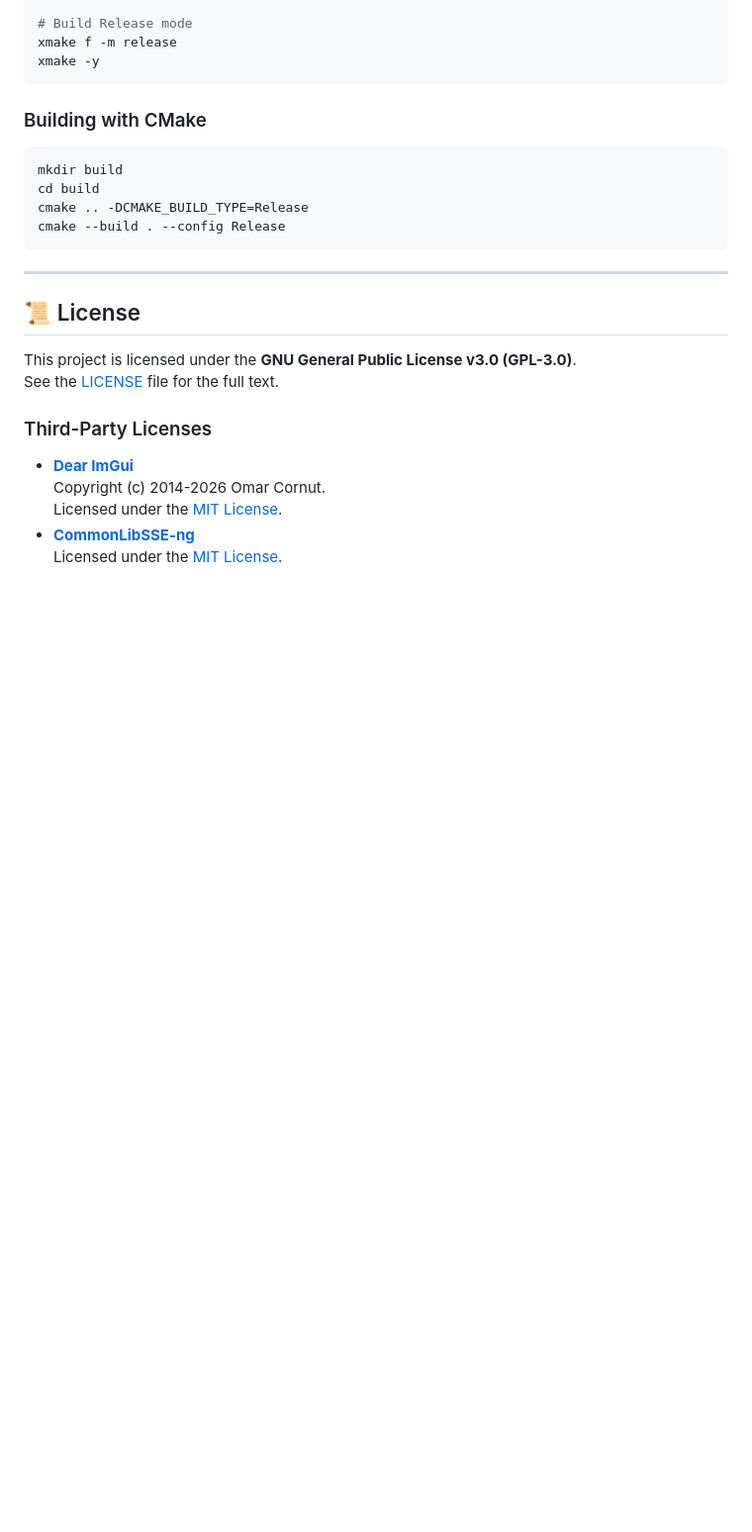
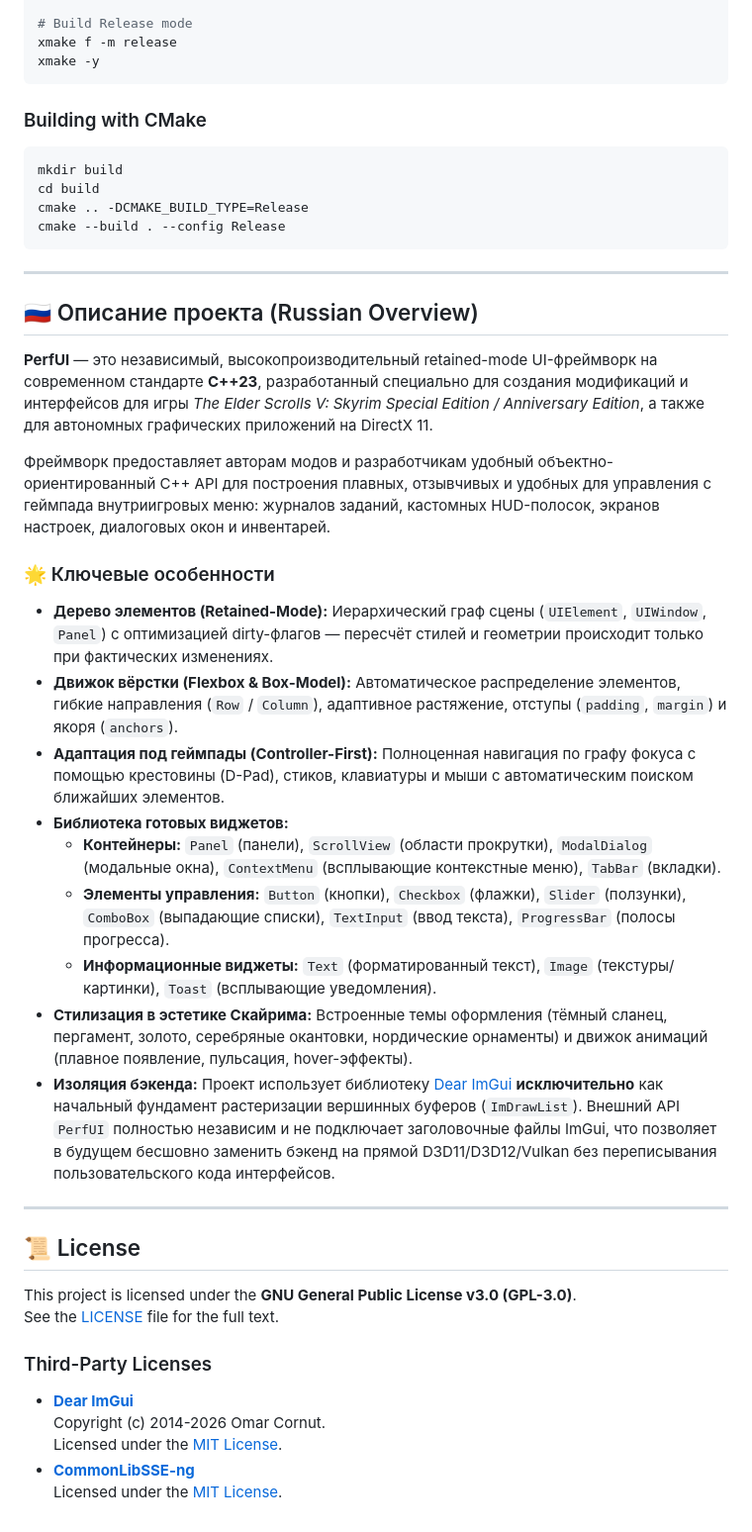
Before and after one commit to PerfLite/PerfUI, a Markdown page: README.md, the part around the change. Shown at 99% size. Drawn GitHub-style; blank space fills up the shorter version.

Commit message:
docs: add Russian project overview to README

```diff
--- a/README.md
+++ b/README.md
@@ -196,6 +196,26 @@ cmake --build . --config Release
 
 ---
 
+## 🇷🇺 Описание проекта (Russian Overview)
+
+**PerfUI** — это независимый, высокопроизводительный retained-mode UI-фреймворк на современном стандарте **C++23**, разработанный специально для создания модификаций и интерфейсов для игры *The Elder Scrolls V: Skyrim Special Edition / Anniversary Edition*, а также для автономных графических приложений на DirectX 11.
+
+Фреймворк предоставляет авторам модов и разработчикам удобный объектно-ориентированный C++ API для построения плавных, отзывчивых и удобных для управления с геймпада внутриигровых меню: журналов заданий, кастомных HUD-полосок, экранов настроек, диалоговых окон и инвентарей.
+
+### 🌟 Ключевые особенности
+
+* **Дерево элементов (Retained-Mode):** Иерархический граф сцены (`UIElement`, `UIWindow`, `Panel`) с оптимизацией dirty-флагов — пересчёт стилей и геометрии происходит только при фактических изменениях.
+* **Движок вёрстки (Flexbox & Box-Model):** Автоматическое распределение элементов, гибкие направления (`Row` / `Column`), адаптивное растяжение, отступы (`padding`, `margin`) и якоря (`anchors`).
+* **Адаптация под геймпады (Controller-First):** Полноценная навигация по графу фокуса с помощью крестовины (D-Pad), стиков, клавиатуры и мыши с автоматическим поиском ближайших элементов.
+* **Библиотека готовых виджетов:**
+  * **Контейнеры:** `Panel` (панели), `ScrollView` (области прокрутки), `ModalDialog` (модальные окна), `ContextMenu` (всплывающие контекстные меню), `TabBar` (вкладки).
+  * **Элементы управления:** `Button` (кнопки), `Checkbox` (флажки), `Slider` (ползунки), `ComboBox` (выпадающие списки), `TextInput` (ввод текста), `ProgressBar` (полосы прогресса).
+  * **Информационные виджеты:** `Text` (форматированный текст), `Image` (текстуры/картинки), `Toast` (всплывающие уведомления).
+* **Стилизация в эстетике Скайрима:** Встроенные темы оформления (тёмный сланец, пергамент, золото, серебряные окантовки, нордические орнаменты) и движок анимаций (плавное появление, пульсация, hover-эффекты).
+* **Изоляция бэкенда:** Проект использует библиотеку [Dear ImGui](https://github.com/ocornut/imgui) **исключительно** как начальный фундамент растеризации вершинных буферов (`ImDrawList`). Внешний API `PerfUI` полностью независим и не подключает заголовочные файлы ImGui, что позволяет в будущем бесшовно заменить бэкенд на прямой D3D11/D3D12/Vulkan без переписывания пользовательского кода интерфейсов.
+
+---
+
 ## 📜 License
 
 This project is licensed under the **GNU General Public License v3.0 (GPL-3.0)**.
```
